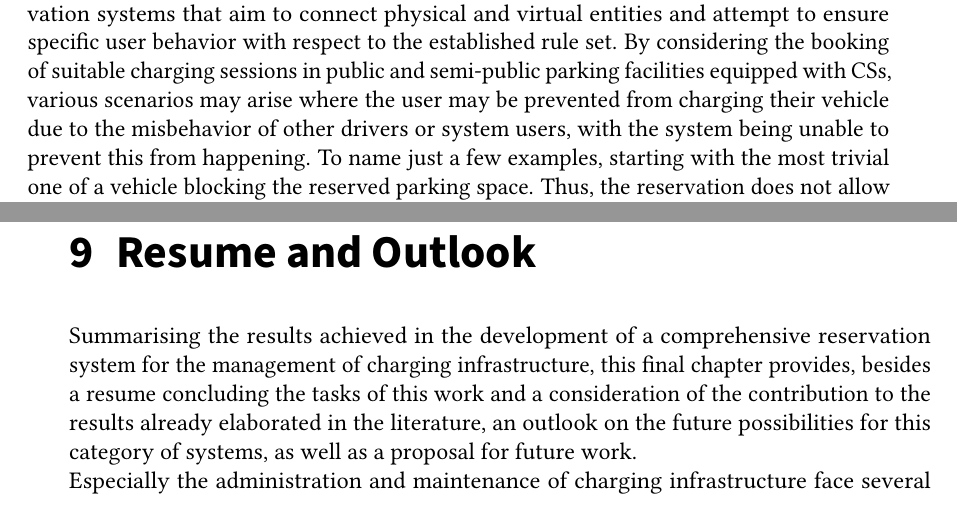
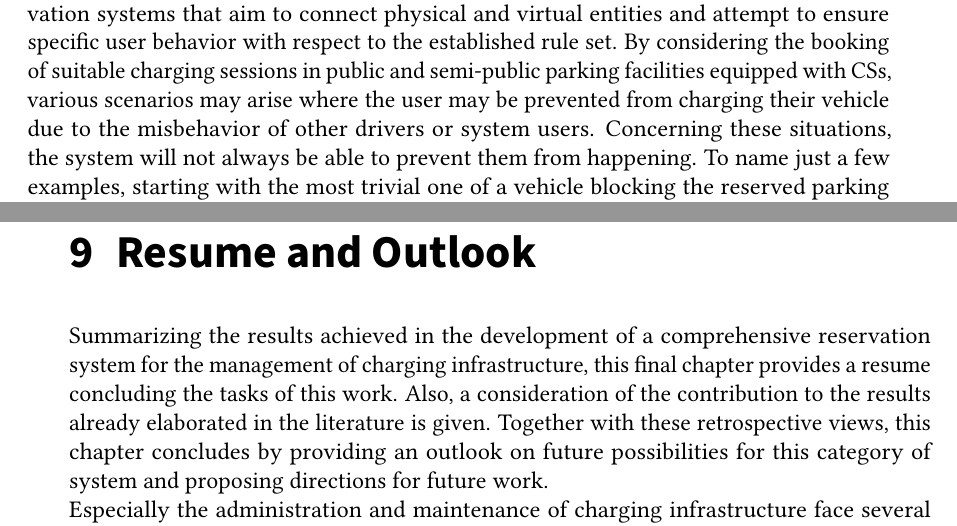
Before and after one commit to JulianHBuecher/Master-Thesis, a LaTeX thesis (thesis_julian_buecher.tex, which reads sections/conclusion.tex, sections/main/7_validation.tex): two parts of pages 104 and 105 of 115, joined at a grey line, cut so that both start at the same text, the shorter picture padded with empty space. Compiled offline with pdfLaTeX.

Commit message:
Smaller changes to implementation, conclusion and validation

```diff
--- a/sections/conclusion.tex
+++ b/sections/conclusion.tex
@@ -12,7 +12,7 @@
 \chapter{Resume and Outlook}
 \label{ch:Resume and Outlook}
 
-Summarising the results achieved in the development of a comprehensive reservation system for the management of charging infrastructure, this final chapter provides, besides a resume concluding the tasks of this work and a consideration of the contribution to the results already elaborated in the literature, an outlook on the future possibilities for this category of systems, as well as a proposal for future work. \\
+Summarizing the results achieved in the development of a comprehensive reservation system for the management of charging infrastructure, this final chapter provides a resume concluding the tasks of this work. Also, a consideration of the contribution to the results already elaborated in the literature is given. Together with these retrospective views, this chapter concludes by providing an outlook on future possibilities for this category of system and proposing directions for future work. \\
 %% --------------------------------------------------------
 %% Resume
 %% --------------------------------------------------------
--- a/sections/main/7_validation.tex
+++ b/sections/main/7_validation.tex
@@ -142,8 +142,10 @@ From the author's perspective, this could open the door to more advanced smart c
 \section{Limitations}
 \label{ch:Analysis and Validation:sec:Limitations}
 
-The fact that a software solution is described as part of the non-physical world places certain limitations on the capabilities of such solutions. This is particularly true for reservation systems that aim to connect physical and virtual entities and attempt to ensure specific user behavior with respect to the established rule set.
-By considering the booking of suitable charging sessions in public and semi-public parking facilities equipped with \acrshortpl{cs}, various scenarios may arise where the user may be prevented from charging their vehicle due to the misbehavior of other drivers or system users, with the system being unable to prevent this from happening.
+The fact that a software solution is described as part of the non-physical world places certain limitations on the capabilities of such solutions.
+This is particularly true for reservation systems that aim to connect physical and virtual entities and attempt to ensure specific user behavior with respect to the established rule set.
+By considering the booking of suitable charging sessions in public and semi-public parking facilities equipped with \acrshortpl{cs}, various scenarios may arise where the user may be prevented from charging their vehicle due to the misbehavior of other drivers or system users.
+Concerning these situations, the system will not always be able to prevent them from happening.
 To name just a few examples, starting with the most trivial one of a vehicle blocking the reserved parking space. Thus, the reservation does not allow the vehicle to be charged at this particular station, the parking space itself could not be blocked for this driver.
 From the perspective of some researchers in the literature, the introduction of physical barriers that block these parking spaces until the appropriate driver arrives is essential, as suggested by the authors in \cite{basmadjian_reference_2020}.
 But considering the expenses involved in installing such facilities, the efficiency in terms of cost and maintenance is beyond the scope of many \acrshortpl{cso} and the providers of parking space. \\
```
Also changed, not shown: sections/main/6_implementation.tex (+5 -2 lines), sections/main/7_validation.tex (4 more changed lines).
